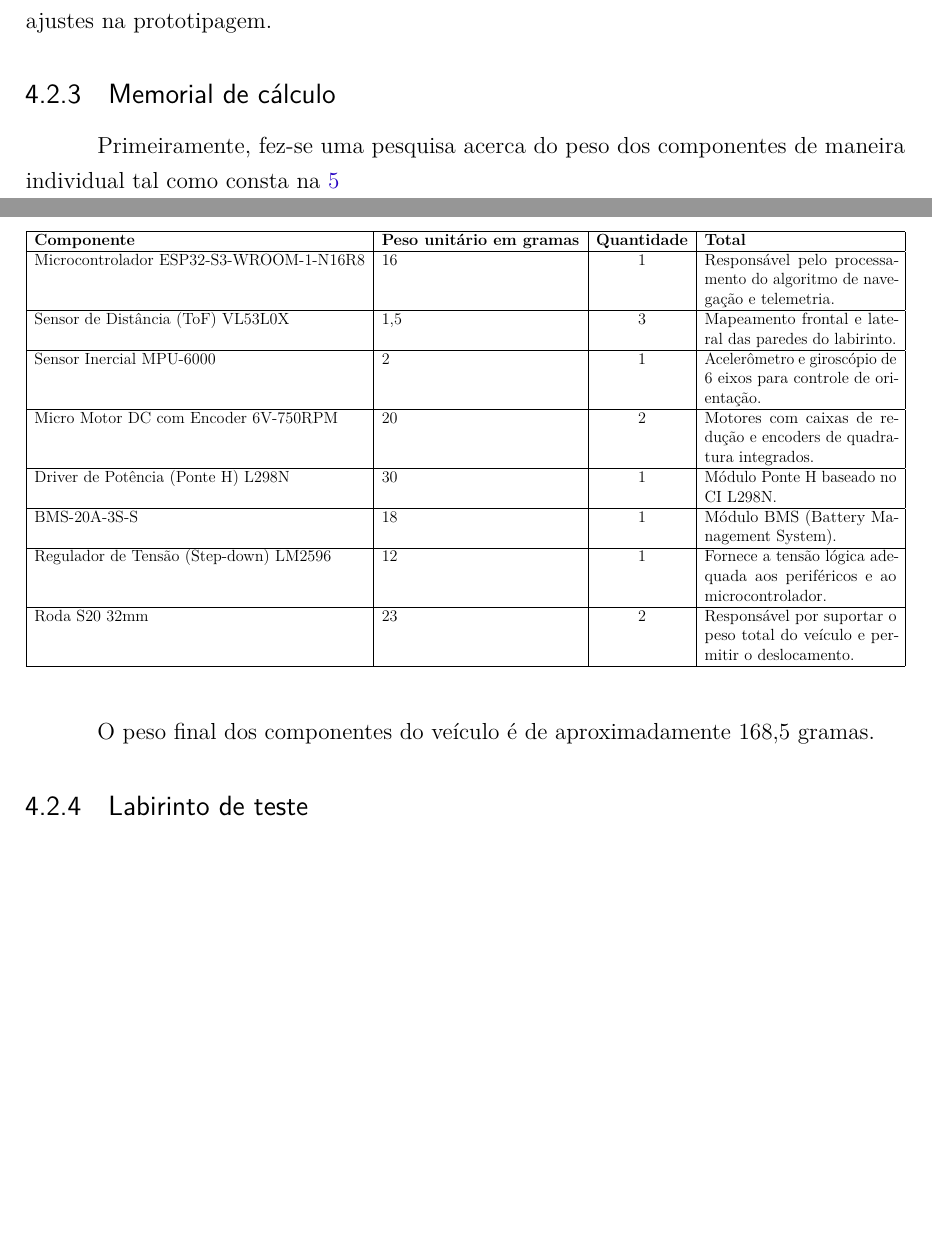
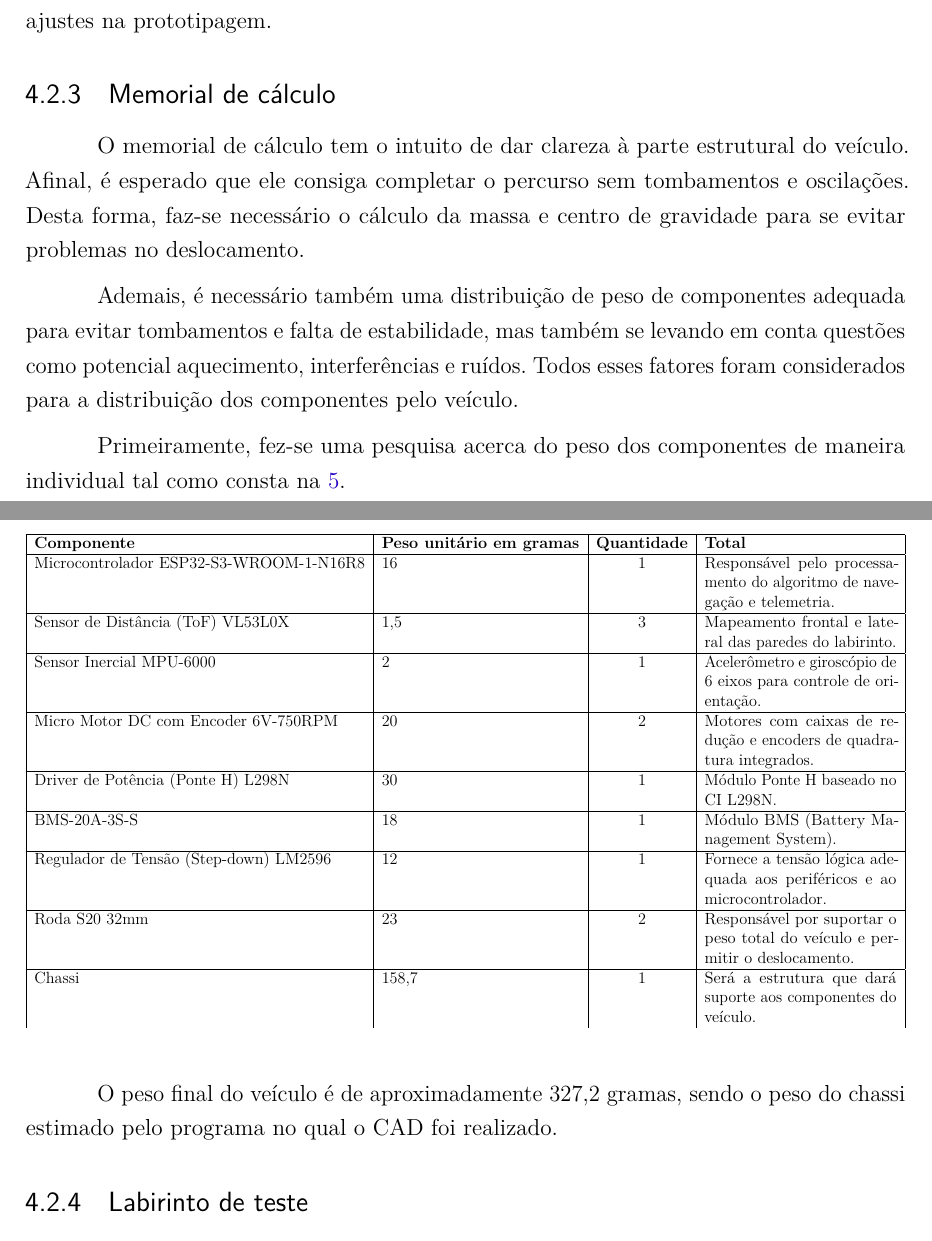
Before and after one commit to fcte-pi1/2026.1_PI1_Grupo01_Bruno, a LaTeX thesis (docs/relatorio/relatorio.tex, which reads docs/relatorio/editaveis/06_projetoconceitual.tex): two parts of pages 19 and 20 of 40, joined at a grey line, cut so that both start at the same text, the shorter picture padded with empty space. Compiled offline with pdfLaTeX.

Commit message:
feat: adição de mais texto sobre o memorial de cálculo

```diff
--- a/docs/relatorio/editaveis/06_projetoconceitual.tex
+++ b/docs/relatorio/editaveis/06_projetoconceitual.tex
@@ -32,7 +32,11 @@ Por fim, a escolha do PETG também foi motivada por sua ampla disponibilidade co
 
 \subsection{Memorial de cálculo}
 
-Primeiramente, fez-se uma pesquisa acerca do peso dos componentes de maneira individual tal como consta na \ref{tab:peso_componentes}
+O memorial de cálculo tem o intuito de dar clareza à parte estrutural do veículo. Afinal, é esperado que ele consiga completar o percurso sem tombamentos e oscilações. Desta forma, faz-se necessário o cálculo da massa e centro de gravidade para se evitar problemas no deslocamento.
+
+Ademais, é necessário também uma distribuição de peso de componentes adequada para evitar tombamentos e falta de estabilidade, mas também se levando em conta questões como potencial aquecimento, interferências e ruídos. Todos esses fatores foram considerados para a distribuição dos componentes pelo veículo.
+
+Primeiramente, fez-se uma pesquisa acerca do peso dos componentes de maneira individual tal como consta na \ref{tab:peso_componentes}.
 
 \begin{table}[H]
     \centering
@@ -59,10 +63,11 @@ Primeiramente, fez-se uma pesquisa acerca do peso dos componentes de maneira ind
         \hline
         Roda S20 32mm & 23 & 2 & Responsável por suportar o peso total do veículo e permitir o deslocamento.  \\
         \hline
+        Chassi & 158,7 & 1 & Será a estrutura que dará suporte aos componentes do veículo.
     \end{tabular}}
 \end{table}
 
-O peso final dos componentes do veículo é de aproximadamente 168,5 gramas.
+O peso final do veículo é de aproximadamente 327,2 gramas, sendo o peso do chassi estimado pelo programa no qual o CAD foi realizado.
 
 \subsection{Labirinto de teste}
 No desenvolvimento do projeto conceitual do micromouse, foi proposta a construção de um labirinto de testes que atende aos requisitos estabelecidos, buscando reproduzir em menor escala as condições do ambiente de avaliação final. Com o objetivo de simplificar a fabricação e reduzir custos, foi definido um arranjo de 4x4 células, cujo destino final está em uma área 2x2 no centro do labirinto. Cada célula do labirinto possui dimensões de 18x18 cm, com paredes de 5 cm de altura. Inicialmente, foi especificado uma espessura de 1,2 cm para cada divisória, porém, para fins de fabricação e levando em conta a padronização comercial de chapas de MDF, adotou-se a espessura de 1,5 cm, valor mais próximo disponível no mercado.
```
